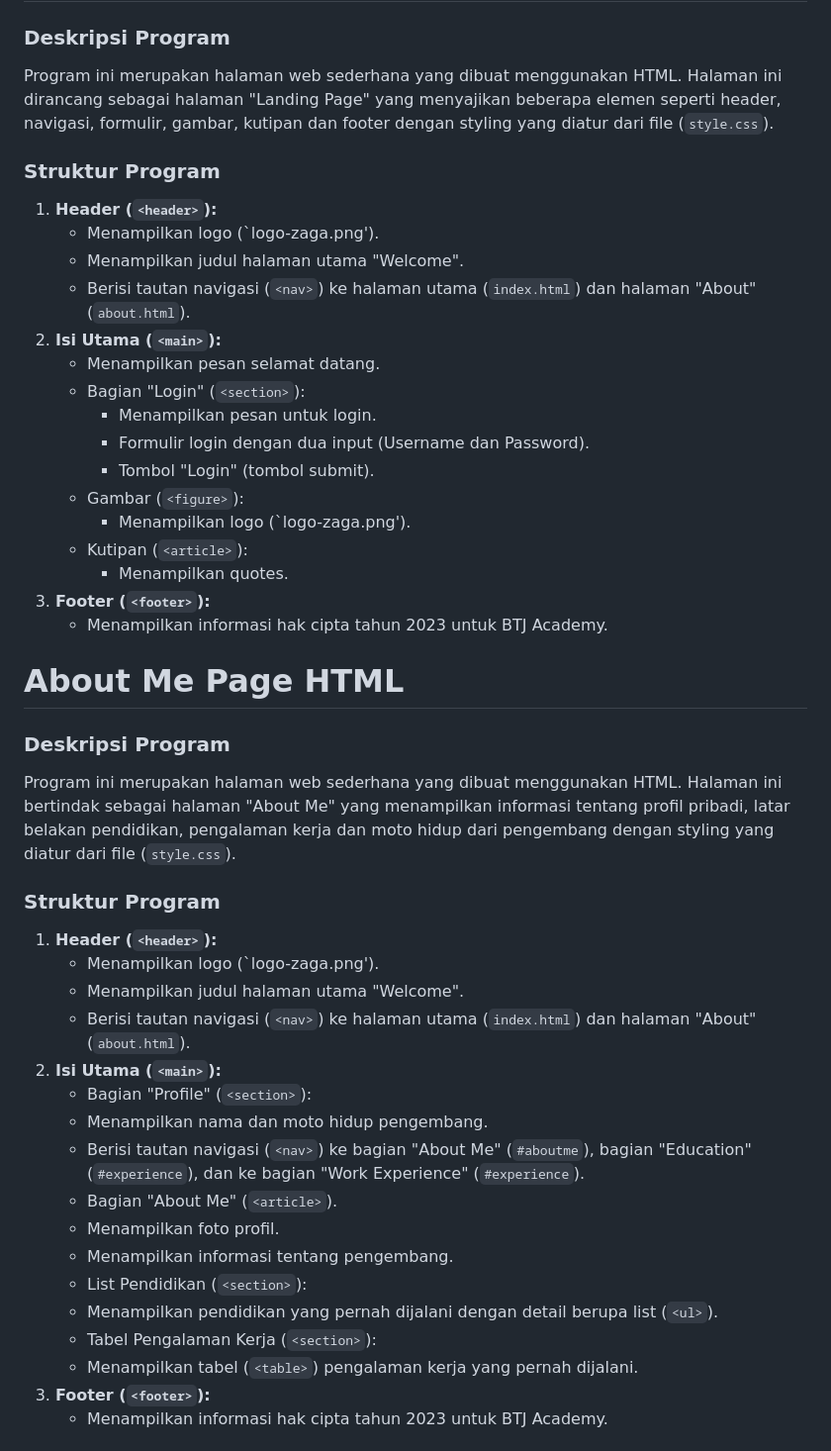
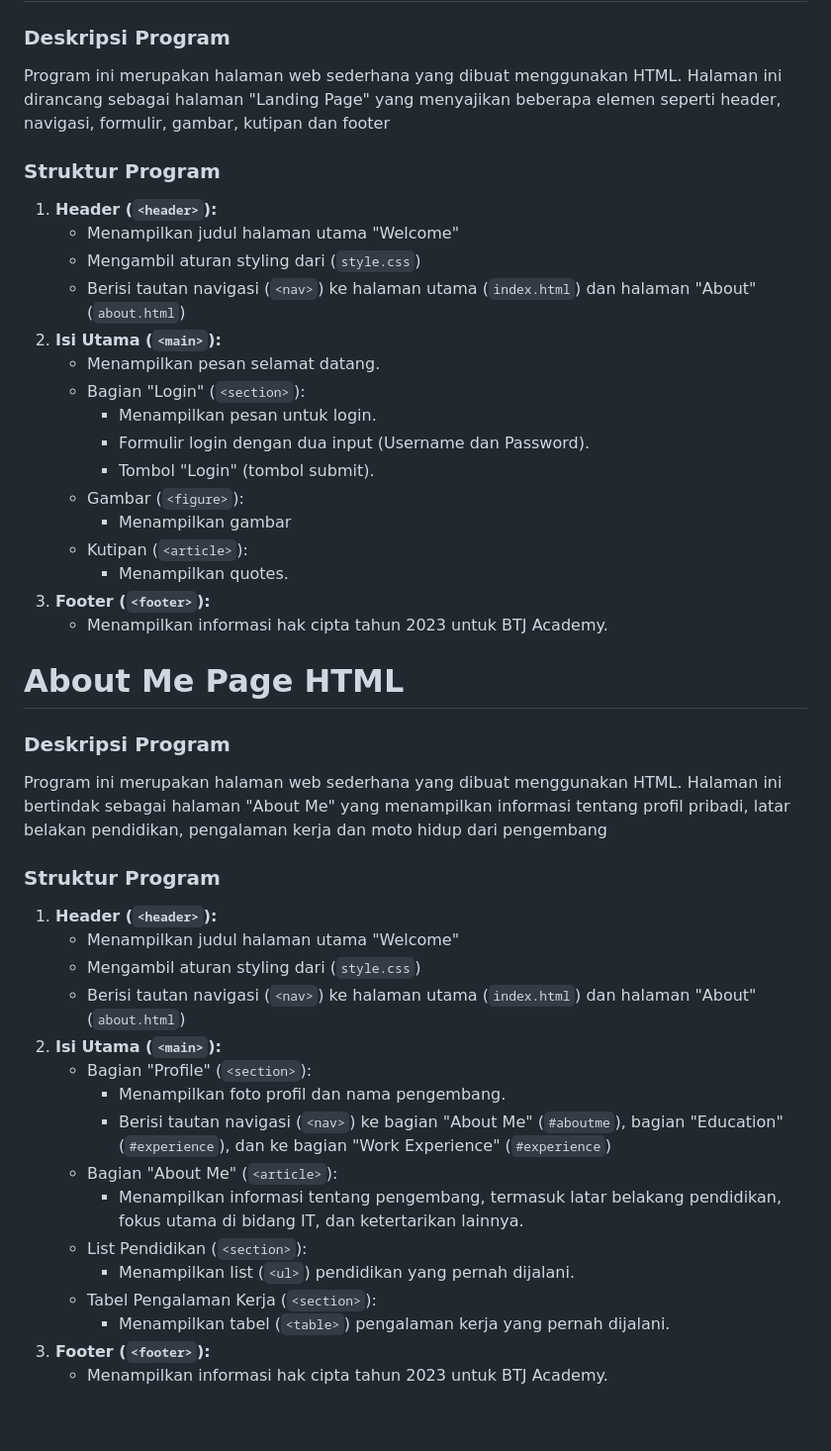
Before and after one commit to AloisiusVelix/btj-academy-fe-aloisius, a Markdown page: README.md, the part around one of its changes. Shown at 99% size. Rendered like a GitHub page; blank space fills up the shorter version.

```diff
--- a/README.md
+++ b/README.md
@@ -1,13 +1,13 @@
 # Landing Page HTML
 
 ### Deskripsi Program
-Program ini merupakan halaman web sederhana yang dibuat menggunakan HTML. Halaman ini dirancang sebagai halaman "Landing Page" yang menyajikan beberapa elemen seperti header, navigasi, formulir, gambar, kutipan dan footer dengan styling yang diatur dari file (`style.css`).
+Program ini merupakan halaman web sederhana yang dibuat menggunakan HTML. Halaman ini dirancang sebagai halaman "Landing Page" yang menyajikan beberapa elemen seperti header, navigasi, formulir, gambar, kutipan dan footer
 
 ### Struktur Program
 1. **Header (`<header>`):**
-    -   Menampilkan logo (`logo-zaga.png').
-    -   Menampilkan judul halaman utama "Welcome".
-    -   Berisi tautan navigasi (`<nav>`) ke halaman utama (`index.html`) dan halaman "About" (`about.html`).
+	-   Menampilkan judul halaman utama "Welcome"
+    -   Mengambil aturan styling dari (`style.css`)
+    -   Berisi tautan navigasi (`<nav>`) ke halaman utama (`index.html`) dan halaman "About" (`about.html`)
 2. **Isi Utama (`<main>`):**
     -   Menampilkan pesan selamat datang.
     -   Bagian "Login" (`<section>`):
@@ -15,7 +15,7 @@ Program ini merupakan halaman web sederhana yang dibuat menggunakan HTML. Halama
         -   Formulir login dengan dua input (Username dan Password).
         -   Tombol "Login" (tombol submit).
     -   Gambar (`<figure>`):
-        -   Menampilkan logo (`logo-zaga.png').
+        -   Menampilkan gambar
     -   Kutipan (`<article>`):
         -   Menampilkan quotes.
 3.  **Footer (`<footer>`):**
@@ -24,24 +24,23 @@ Program ini merupakan halaman web sederhana yang dibuat menggunakan HTML. Halama
 
 # About Me Page HTML
 ### Deskripsi Program
-Program ini merupakan halaman web sederhana yang dibuat menggunakan HTML. Halaman ini bertindak sebagai halaman "About Me" yang menampilkan informasi tentang profil pribadi, latar belakan pendidikan, pengalaman kerja dan moto hidup dari pengembang dengan styling yang diatur dari file (`style.css`).
+Program ini merupakan halaman web sederhana yang dibuat menggunakan HTML. Halaman ini bertindak sebagai halaman "About Me" yang menampilkan informasi tentang profil pribadi, latar belakan pendidikan, pengalaman kerja dan moto hidup dari pengembang
 
 ### Struktur Program
 1.  **Header (`<header>`):**
-    -   Menampilkan logo (`logo-zaga.png').
-    -   Menampilkan judul halaman utama "Welcome".
-    -   Berisi tautan navigasi (`<nav>`) ke halaman utama (`index.html`) dan halaman "About" (`about.html`).
+	-   Menampilkan judul halaman utama "Welcome"
+    -   Mengambil aturan styling dari (`style.css`)
+    -   Berisi tautan navigasi (`<nav>`) ke halaman utama (`index.html`) dan halaman "About" (`about.html`)
 2.  **Isi Utama (`<main>`):**
     -   Bagian "Profile" (`<section>`):
-    -   Menampilkan nama dan moto hidup pengembang.
-    -   Berisi tautan navigasi (`<nav>`) ke bagian "About Me" (`#aboutme`), bagian "Education" (`#experience`), dan ke bagian "Work Experience" (`#experience`).
-    -   Bagian "About Me" (`<article>`).
-    -   Menampilkan foto profil.
-    -   Menampilkan informasi tentang pengembang.
+        -   Menampilkan foto profil dan nama pengembang.
+        -   Berisi tautan navigasi (`<nav>`) ke bagian "About Me" (`#aboutme`), bagian "Education" (`#experience`), dan ke bagian "Work Experience" (`#experience`)
+    -   Bagian "About Me" (`<article>`):
+        -   Menampilkan informasi tentang pengembang, termasuk latar belakang pendidikan, fokus utama di bidang IT, dan ketertarikan lainnya.
     -   List Pendidikan (`<section>`):
-    -   Menampilkan pendidikan yang pernah dijalani dengan detail berupa list (`<ul>`).
+        -   Menampilkan list (`<ul>`) pendidikan yang pernah dijalani.
     -   Tabel Pengalaman Kerja (`<section>`):
-    -   Menampilkan tabel (`<table>`) pengalaman kerja yang pernah dijalani.
+        -   Menampilkan tabel (`<table>`) pengalaman kerja yang pernah dijalani.
 3.  **Footer (`<footer>`):**
     -   Menampilkan informasi hak cipta tahun 2023 untuk BTJ Academy.
 
```
Also changed, not shown: other parts of README.md (+23 -55 lines).
